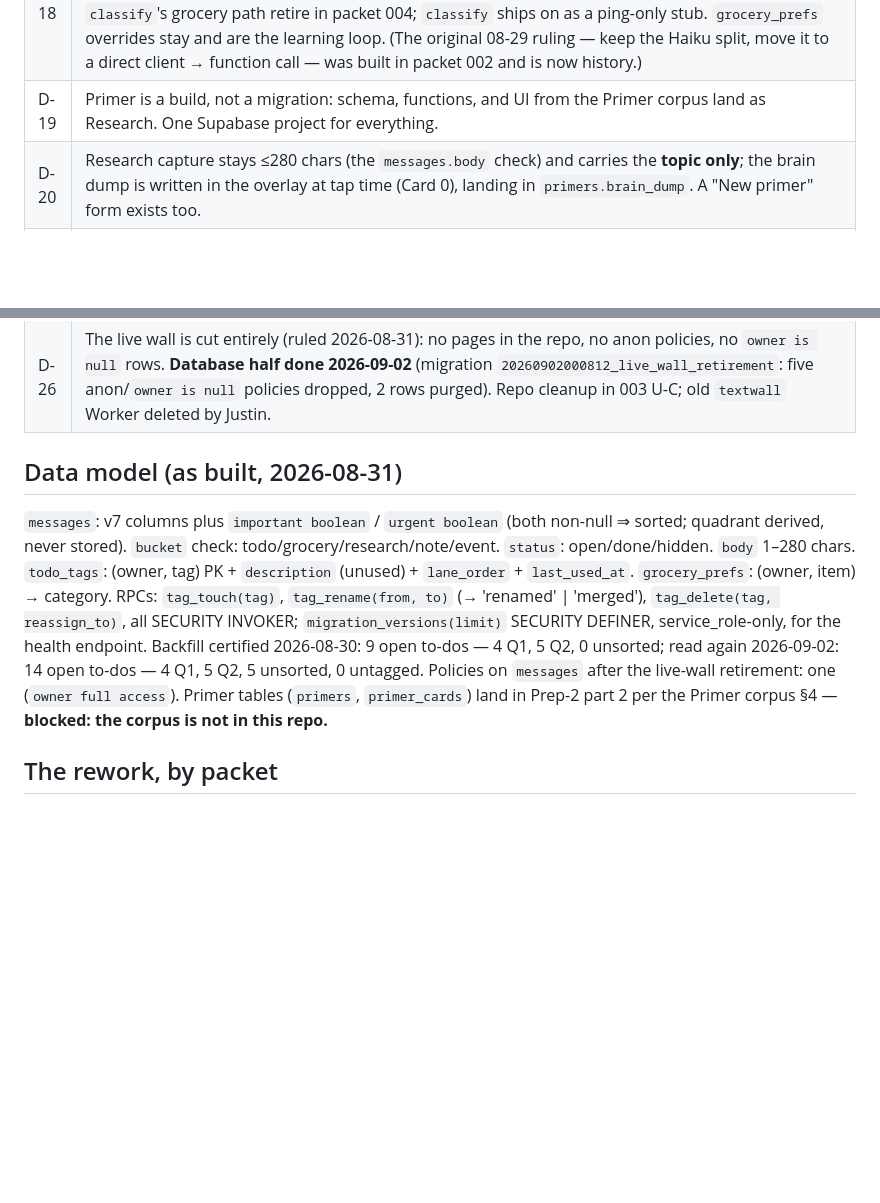
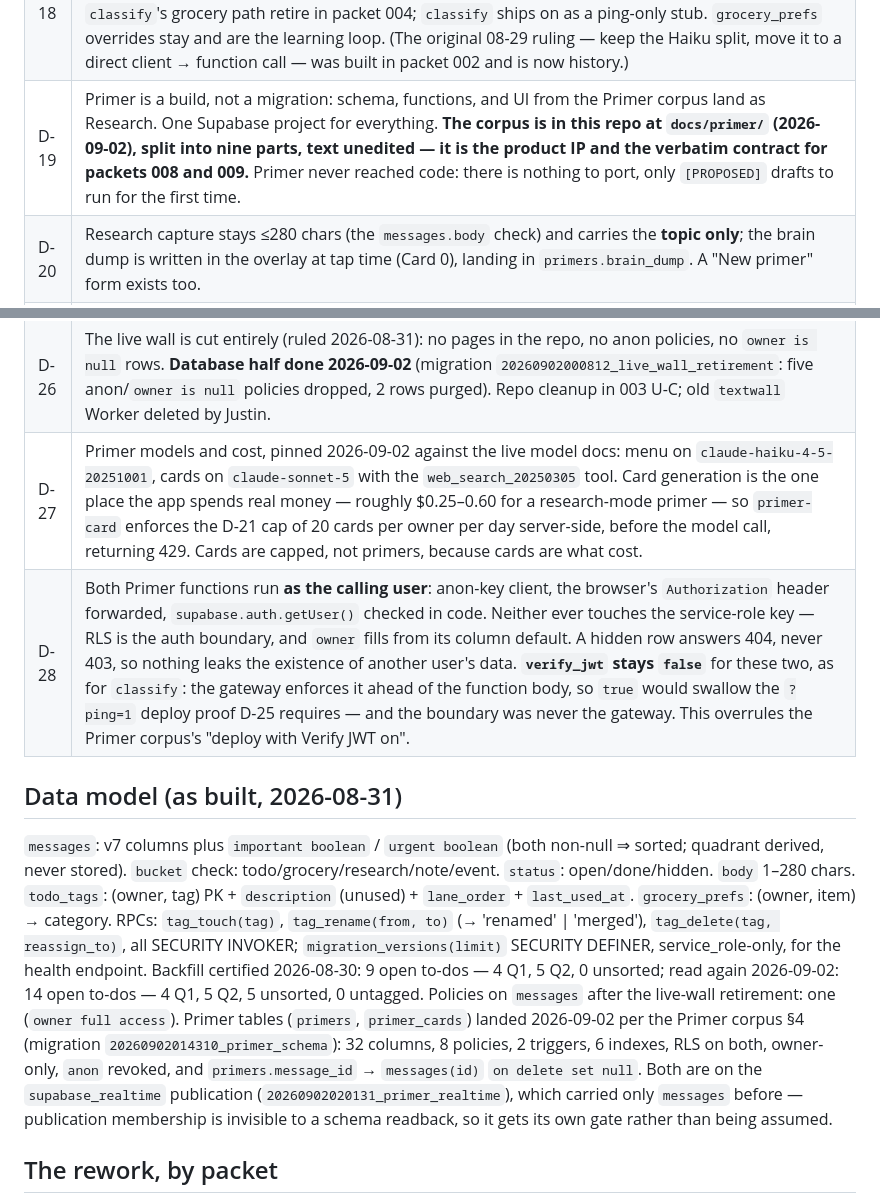
Before and after one commit to New-Orbit-Digital/inbox, a Markdown page: SPEC.md, 2 parts joined by grey strips. GitHub-like rendering; blank space fills up the shorter version.

```diff
--- a/SPEC.md
+++ b/SPEC.md
@@ -34,7 +34,7 @@ phone browser, shipped as an installable PWA; Capacitor wrap deferred.
 | D-16 | Swimlanes / Matrix segmented control inside To-do. |
 | D-17 | Capture is tab-scoped (already true in v7); cross-type migration (bucket chips, keys 1–4, `fileAs`) is removed everywhere. |
 | D-18 | **Superseded 2026-09-01.** Grocery split + categorization is **deterministic and client-side** — no model call: `grocery_prefs` exact match → longest keyword match → `"Other"`. The keyword table lives in `web/config.js`; rules and seed table in [prep_004_grocery_rule.md](docs/packets/prep_004_grocery_rule.md). Both the database webhook and `classify`'s grocery path retire in packet 004; `classify` ships on as a ping-only stub. `grocery_prefs` overrides stay and are the learning loop. (The original 08-29 ruling — keep the Haiku split, move it to a direct client → function call — was built in packet 002 and is now history.) |
-| D-19 | Primer is a build, not a migration: schema, functions, and UI from the Primer corpus land as Research. One Supabase project for everything. |
+| D-19 | Primer is a build, not a migration: schema, functions, and UI from the Primer corpus land as Research. One Supabase project for everything. **The corpus is in this repo at `docs/primer/` (2026-09-02), split into nine parts, text unedited — it is the product IP and the verbatim contract for packets 008 and 009.** Primer never reached code: there is nothing to port, only `[PROPOSED]` drafts to run for the first time. |
 | D-20 | Research capture stays ≤280 chars (the `messages.body` check) and carries the **topic only**; the brain dump is written in the overlay at tap time (Card 0), landing in `primers.brain_dump`. A "New primer" form exists too. |
 | D-21 | Primer models: Haiku 4.5 menu, Sonnet 5 + web search cards; Check Yourself research-mode only, answers reveal on tap; per-owner daily card cap 20; `kind`/`bucket` value `research`; primers outlive their capture. |
 | D-22 | Build system: repo + packets + autonomous Cowork sessions per the ads-agent methodology; deploys by GitHub Actions on merge; DDL by prep sessions via the Supabase Inbox connector. |
@@ -42,6 +42,8 @@ phone browser, shipped as an installable PWA; Capacitor wrap deferred.
 | D-24 | Rename: Worker `inbox` at `https://inbox.justin-dec.workers.dev` (agency Cloudflare account, ruled 2026-08-31); internals (`window.TEXTWALL`, `tw-theme`, beacon) rename in packet 003; old `textwall` Worker in the personal account deleted after cutover. |
 | D-25 | Version discipline: `INBOX_VERSION = "<packet>-<unit>"` in `web/config.js`; every function answers `?ping=1` with its version; the `health` function reports version, migrations, and counts. Stale ping = STOP. |
 | D-26 | The live wall is cut entirely (ruled 2026-08-31): no pages in the repo, no anon policies, no `owner is null` rows. **Database half done 2026-09-02** (migration `20260902000812_live_wall_retirement`: five anon/`owner is null` policies dropped, 2 rows purged). Repo cleanup in 003 U-C; old `textwall` Worker deleted by Justin. |
+| D-27 | Primer models and cost, pinned 2026-09-02 against the live model docs: menu on `claude-haiku-4-5-20251001`, cards on `claude-sonnet-5` with the `web_search_20250305` tool. Card generation is the one place the app spends real money — roughly $0.25–0.60 for a research-mode primer — so `primer-card` enforces the D-21 cap of 20 cards per owner per day server-side, before the model call, returning 429. Cards are capped, not primers, because cards are what cost. |
+| D-28 | Both Primer functions run **as the calling user**: anon-key client, the browser's `Authorization` header forwarded, `supabase.auth.getUser()` checked in code. Neither ever touches the service-role key — RLS is the auth boundary, and `owner` fills from its column default. A hidden row answers 404, never 403, so nothing leaks the existence of another user's data. **`verify_jwt` stays `false`** for these two, as for `classify`: the gateway enforces it ahead of the function body, so `true` would swallow the `?ping=1` deploy proof D-25 requires — and the boundary was never the gateway. This overrules the Primer corpus's "deploy with Verify JWT on". |
 
 ## Data model (as built, 2026-08-31)
 
@@ -53,8 +55,12 @@ derived, never stored). `bucket` check: todo/grocery/research/note/event. `statu
 `migration_versions(limit)` SECURITY DEFINER, service_role-only, for the health endpoint.
 Backfill certified 2026-08-30: 9 open to-dos — 4 Q1, 5 Q2, 0 unsorted; read again 2026-09-02: 14 open
 to-dos — 4 Q1, 5 Q2, 5 unsorted, 0 untagged. Policies on `messages` after the live-wall retirement:
-one (`owner full access`). Primer tables (`primers`, `primer_cards`) land in Prep-2 part 2 per the
-Primer corpus §4 — **blocked: the corpus is not in this repo.**
+one (`owner full access`). Primer tables (`primers`, `primer_cards`) landed 2026-09-02 per the Primer corpus §4
+(migration `20260902014310_primer_schema`): 32 columns, 8 policies, 2 triggers, 6 indexes, RLS on
+both, owner-only, `anon` revoked, and `primers.message_id` → `messages(id)` `on delete set null`.
+Both are on the `supabase_realtime` publication (`20260902020131_primer_realtime`), which carried
+only `messages` before — publication membership is invisible to a schema readback, so it gets its
+own gate rather than being assumed.
 
 ## The rework, by packet
 
```
Also changed, not shown: CHANGELOG.md (+43 -0 lines).
